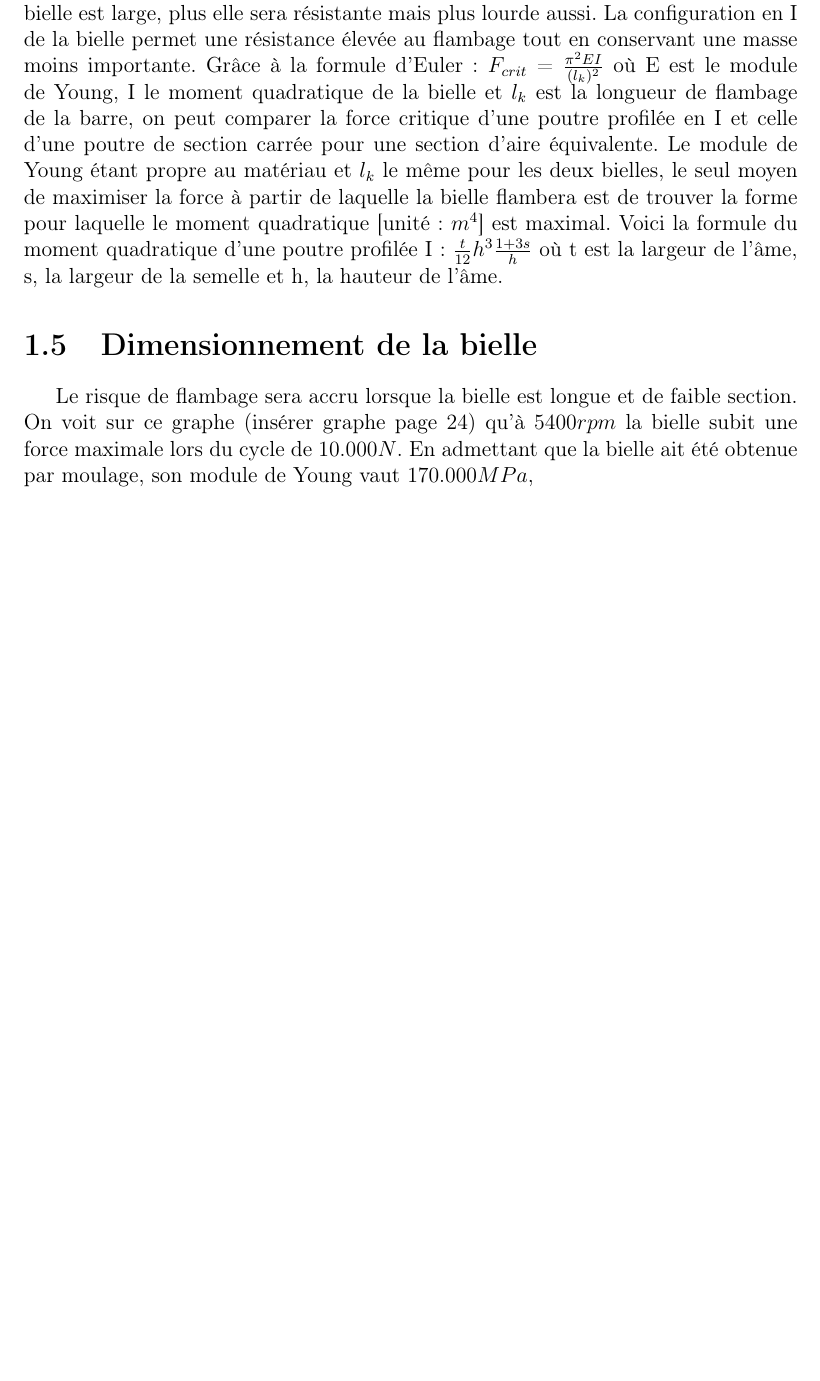
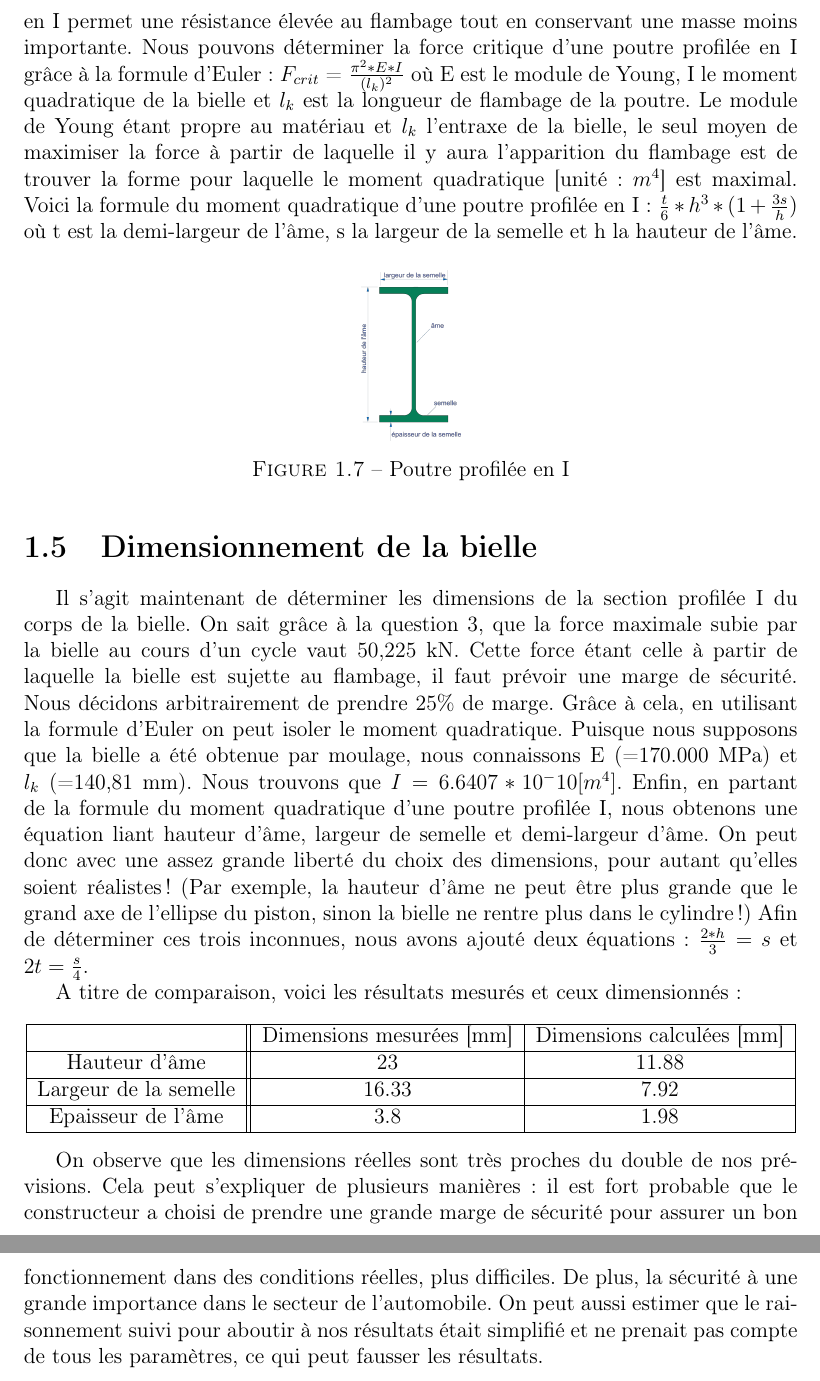
Before and after one commit to Dave-999/projet-DAM, a LaTeX document (Dimmensionnement.tex): part of page 6 of 7 before the commit and two parts of pages 6 and 7 of 8 after it, the two joined at a grey line, cut at the place of the change, the shorter picture padded with empty space. Compiled offline with pdfLaTeX.

Commit message:
Reformulation + Comparaison résultats

```diff
--- a/Dimmensionnement.tex
+++ b/Dimmensionnement.tex
@@ -149,13 +147,34 @@ Tête de la bielle &  7.503 & -43.798 \\
 
 \section{Justification de la forme de la bielle}
 
-Tout d'abord, deux types de flambage sont possibles : flambage longitudinal et flambage transversal. Dans le cas de la bielle, le flambage transversal apparait plus facilement que le flambage longitudinal (à vérifier). Pour le corps de la bielle, il faut trouver le juste compromis entre masse et résistance : Plus la section du corps de la bielle est large, plus elle sera résistante mais plus lourde aussi. La configuration en I de la bielle permet une résistance élevée au flambage tout en conservant une masse moins importante. Grâce à la formule d'Euler : $F_{crit}$ = $\frac{\pi^2EI}{(l_k)^2}$ où E est le module de Young, I le moment quadratique de la bielle et $l_k$ est la longueur de flambage de la barre, on peut comparer la force critique d'une poutre profilée en I et celle d'une poutre de section carrée pour une section d'aire équivalente. Le module de Young étant propre au matériau et $l_k$ le même pour les deux bielles, le seul moyen de maximiser la force à partir de laquelle la bielle flambera est de trouver la forme pour laquelle le moment quadratique [unité: $m^4$] est maximal. Voici la formule du moment quadratique d'une poutre profilée I : $\frac{t}{12}h^3\frac{1+3s}{h}$ où t est la largeur de l'âme, s, la largeur de la semelle et h, la hauteur de l'âme.
+ Pour le corps de la bielle, il faut trouver le juste compromis entre masse et résistance. Pour une même forme de section, une augmentation de sa taille va de paire avec une hausse de la résistante et du poids de la bielle. La section profilée en I permet une résistance élevée au flambage tout en conservant une masse moins importante. Nous pouvons déterminer la force critique d'une poutre profilée en I grâce à la formule d'Euler : $F_{crit}$ = $\frac{\pi^2 *E*I}{(l_k)^2}$ où E est le module de Young, I le moment quadratique de la bielle et $l_k$ est la longueur de flambage de la poutre. Le module de Young étant propre au matériau et $l_k$ l'entraxe de la bielle, le seul moyen de maximiser la force à partir de laquelle il y aura l'apparition du flambage est de trouver la forme pour laquelle le moment quadratique [unité: $m^4$] est maximal. Voici la formule du moment quadratique d'une poutre profilée en I : $\frac{t}{6}*h^3*(1+\frac{3s}{h})$ où t est la demi-largeur de l'âme, s la largeur de la semelle et h la hauteur de l'âme.
+ \begin{figure}[H]
+\center
+\includegraphics[scale=0.1]{Poutrelle.png}
+\caption{Poutre profilée en I}
+\end{figure}
 
 \section{Dimensionnement de la bielle}
 
-Le risque de flambage sera accru lorsque la bielle est longue et de faible section.
-On voit sur ce graphe (insérer graphe page 24) qu'à $5400rpm$ la bielle subit une force maximale lors du cycle de $10.000 N$.
-En admettant que la bielle ait été obtenue par moulage, son module de Young vaut $170.000 MPa$,
+Il s'agit maintenant de déterminer les dimensions de la section profilée I du corps de la bielle. On sait grâce à la question 3, que la force maximale subie par la bielle au cours d'un cycle vaut 50,225 kN. Cette force étant celle à partir de laquelle la bielle est sujette au flambage, il faut prévoir une marge de sécurité. Nous décidons arbitrairement de prendre 25\% de marge. Grâce à cela, en utilisant la formule d'Euler on peut isoler le moment quadratique. Puisque nous supposons que la bielle a été obtenue par moulage, nous connaissons E (=170.000 MPa) et $l_k$ (=140,81 mm). Nous trouvons que $I = 6.6407*10^-10 [m^4]$. Enfin, en partant de la formule du moment quadratique d'une poutre profilée I, nous obtenons une équation liant hauteur d'âme, largeur de semelle et demi-largeur d'âme. On peut donc avec une assez grande liberté du choix des dimensions, pour autant qu'elles soient réalistes ! (Par exemple, la hauteur d'âme ne peut être plus grande que le grand axe de l'ellipse du piston, sinon la bielle ne rentre plus dans le cylindre !)
+Afin de déterminer ces trois inconnues, nous avons ajouté deux équations : $\frac{2*h}{3} = s$ et $2t=\frac{s}{4}$.
+
+A titre de comparaison, voici les résultats mesurés et ceux dimensionnés :
+\begin{center}
+\begin{tabular}{|c||c|c|}
+\hline
+\ & Dimensions mesurées [mm]  & Dimensions calculées [mm] \\
+\hline
+Hauteur d'âme & 23 & 11.88 \\
+\hline
+Largeur de la semelle & 16.33 & 7.92 \\
+\hline
+Epaisseur de l'âme & 3.8 & 1.98 \\
+\hline
+\end{tabular} \\
+\end{center}
+
+On observe que les dimensions réelles sont très proches du double de nos prévisions. Cela peut s'expliquer de plusieurs manières: il est fort probable que le constructeur a choisi de prendre une grande marge de sécurité pour assurer un bon fonctionnement dans des conditions réelles, plus difficiles. De plus, la sécurité à une grande importance dans le secteur de l'automobile. On peut aussi estimer que le raisonnement suivi pour aboutir à nos résultats était simplifié et ne prenait pas compte de tous les paramètres, ce qui peut fausser les résultats.
 
 \chapter{Annexe}
 
```
Also changed, not shown: Dimmensionnement.pdf, Poutrelle.png (added), Dimmensionnement.tex (22 more changed lines), 3 other files.
